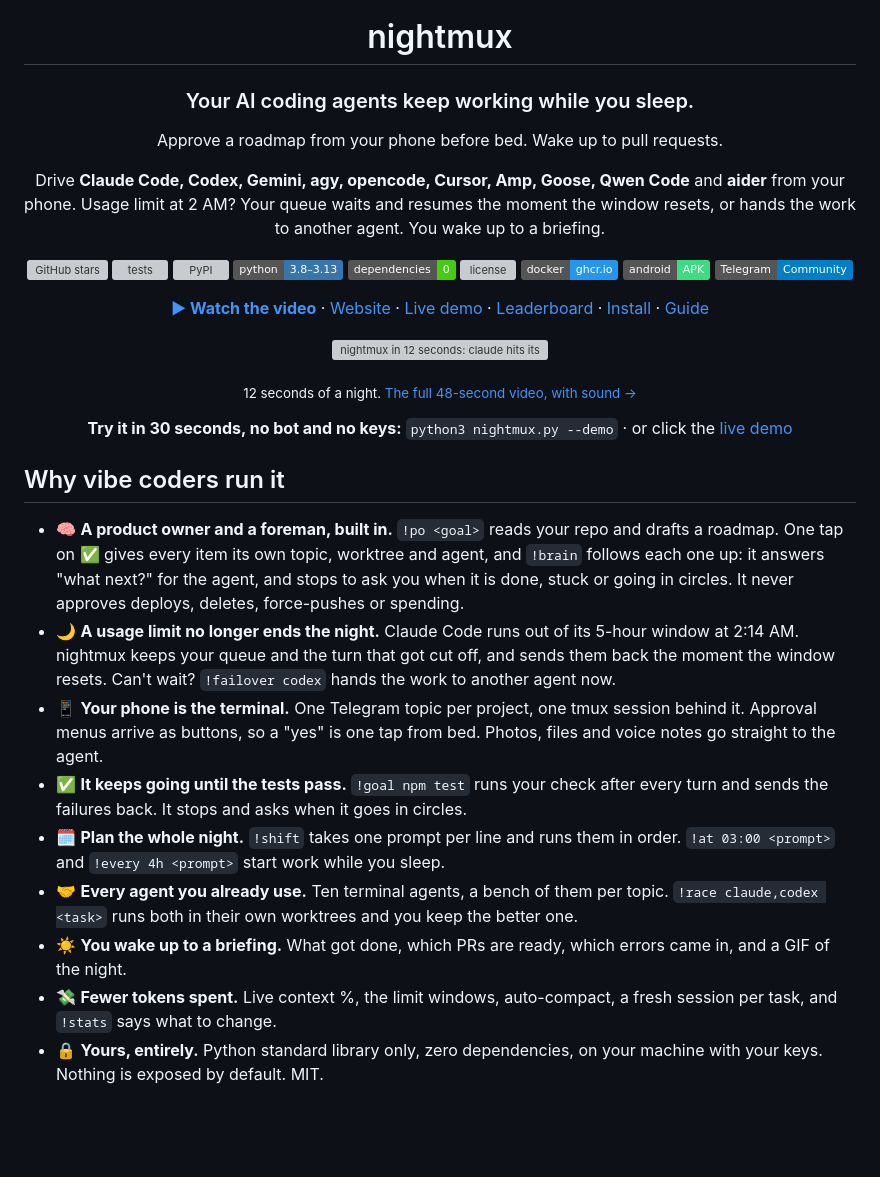
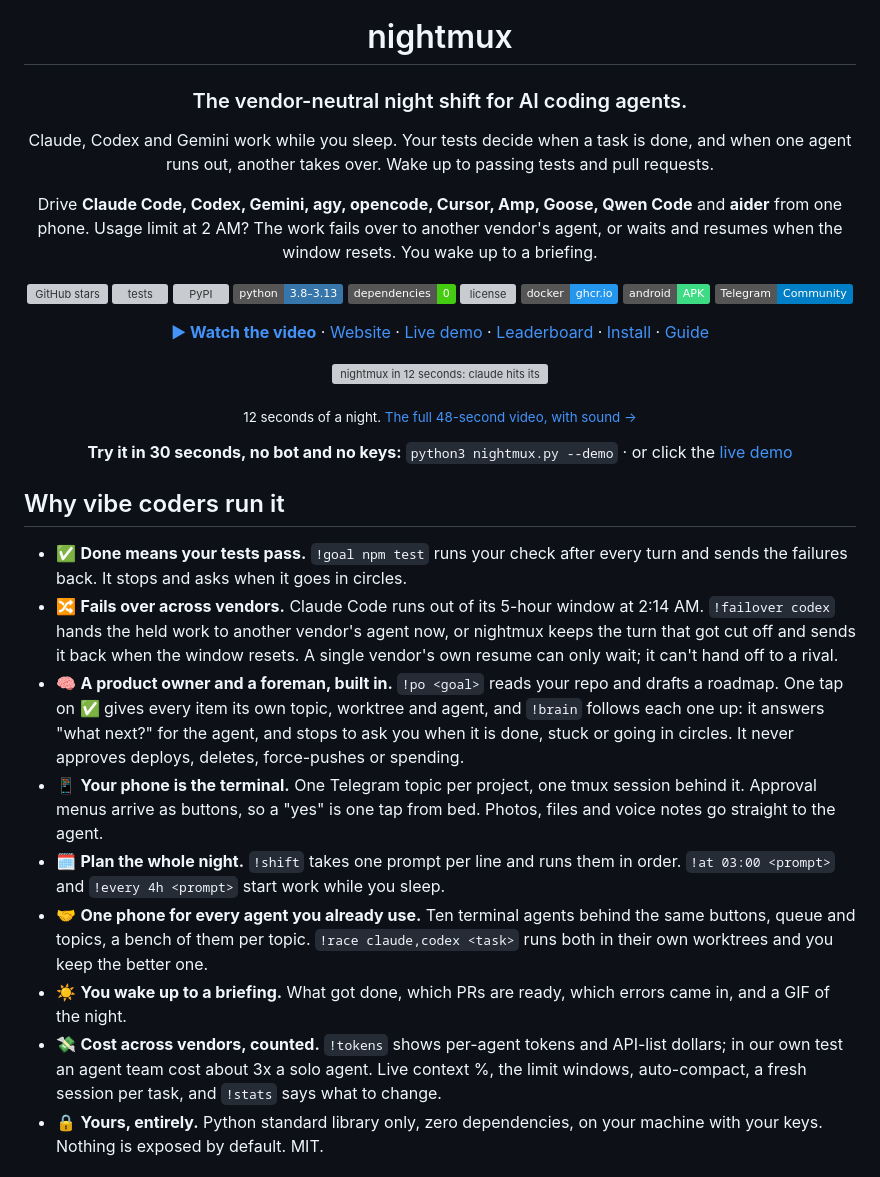
Before and after one commit to mmr710/nightmux, a Markdown page: README.md, the part around the change. Drawn GitHub-style; badges without logos; blank space fills up the shorter version; grey boxes are pictures that could not be loaded.

Commit message:
docs: lead with vendor-neutral positioning (failover, tests-gated, one phone)
Co-Authored-By: Claude Sonnet 5.5 <noreply@anthropic.com>

```diff
--- a/README.md
+++ b/README.md
@@ -4,13 +4,13 @@
 
 # nightmux
 
-### Your AI coding agents keep working while you sleep.
+### The vendor-neutral night shift for AI coding agents.
 
-Approve a roadmap from your phone before bed. Wake up to pull requests.
+Claude, Codex and Gemini work while you sleep. Your tests decide when a task is done, and when one agent runs out, another takes over. Wake up to passing tests and pull requests.
 
 Drive **Claude Code, Codex, Gemini, agy, opencode, Cursor, Amp, Goose, Qwen Code** and **aider**
-from your phone. Usage limit at 2 AM? Your queue waits and resumes the moment the window
-resets, or hands the work to another agent. You wake up to a briefing.
+from one phone. Usage limit at 2 AM? The work fails over to another vendor's agent, or waits and
+resumes when the window resets. You wake up to a briefing.
 
 [![GitHub stars](https://img.shields.io/github/stars/mmr710/nightmux?style=social)](https://github.com/mmr710/nightmux/stargazers)
 [![tests](https://github.com/mmr710/nightmux/actions/workflows/test.yml/badge.svg)](https://github.com/mmr710/nightmux/actions/workflows/test.yml)
@@ -34,14 +34,14 @@ resets, or hands the work to another agent. You wake up to a briefing.
 
 ## Why vibe coders run it
 
+- ✅ **Done means your tests pass.** `!goal npm test` runs your check after every turn and sends the failures back. It stops and asks when it goes in circles.
+- 🔀 **Fails over across vendors.** Claude Code runs out of its 5-hour window at 2:14 AM. `!failover codex` hands the held work to another vendor's agent now, or nightmux keeps the turn that got cut off and sends it back when the window resets. A single vendor's own resume can only wait; it can't hand off to a rival.
 - 🧠 **A product owner and a foreman, built in.** `!po <goal>` reads your repo and drafts a roadmap. One tap on ✅ gives every item its own topic, worktree and agent, and `!brain` follows each one up: it answers "what next?" for the agent, and stops to ask you when it is done, stuck or going in circles. It never approves deploys, deletes, force-pushes or spending.
-- 🌙 **A usage limit no longer ends the night.** Claude Code runs out of its 5-hour window at 2:14 AM. nightmux keeps your queue and the turn that got cut off, and sends them back the moment the window resets. Can't wait? `!failover codex` hands the work to another agent now.
 - 📱 **Your phone is the terminal.** One Telegram topic per project, one tmux session behind it. Approval menus arrive as buttons, so a "yes" is one tap from bed. Photos, files and voice notes go straight to the agent.
-- ✅ **It keeps going until the tests pass.** `!goal npm test` runs your check after every turn and sends the failures back. It stops and asks when it goes in circles.
 - 🗓 **Plan the whole night.** `!shift` takes one prompt per line and runs them in order. `!at 03:00 <prompt>` and `!every 4h <prompt>` start work while you sleep.
-- 🤝 **Every agent you already use.** Ten terminal agents, a bench of them per topic. `!race claude,codex <task>` runs both in their own worktrees and you keep the better one.
+- 🤝 **One phone for every agent you already use.** Ten terminal agents behind the same buttons, queue and topics, a bench of them per topic. `!race claude,codex <task>` runs both in their own worktrees and you keep the better one.
 - ☀️ **You wake up to a briefing.** What got done, which PRs are ready, which errors came in, and a GIF of the night.
-- 💸 **Fewer tokens spent.** Live context %, the limit windows, auto-compact, a fresh session per task, and `!stats` says what to change.
+- 💸 **Cost across vendors, counted.** `!tokens` shows per-agent tokens and API-list dollars; in our own test an agent team cost about 3x a solo agent. Live context %, the limit windows, auto-compact, a fresh session per task, and `!stats` says what to change.
 - 🔒 **Yours, entirely.** Python standard library only, zero dependencies, on your machine with your keys. Nothing is exposed by default. MIT.
 
 ## Quickstart
```
